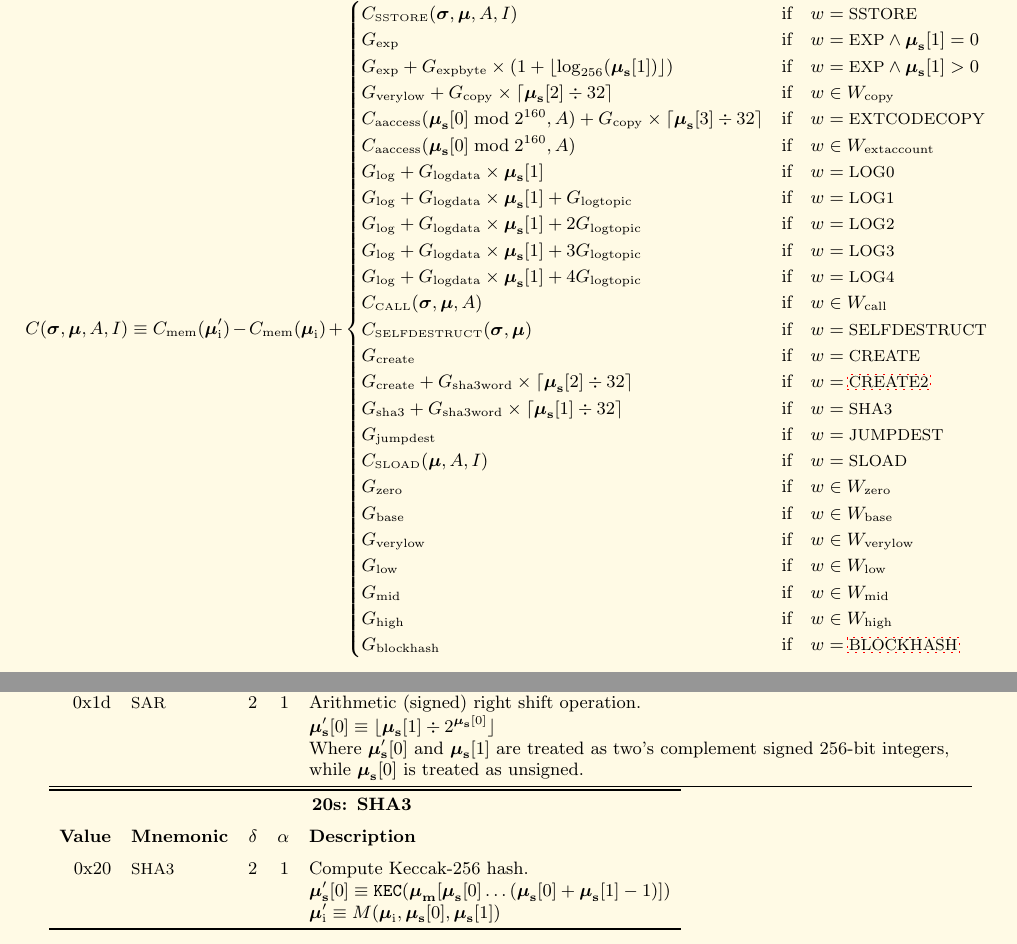
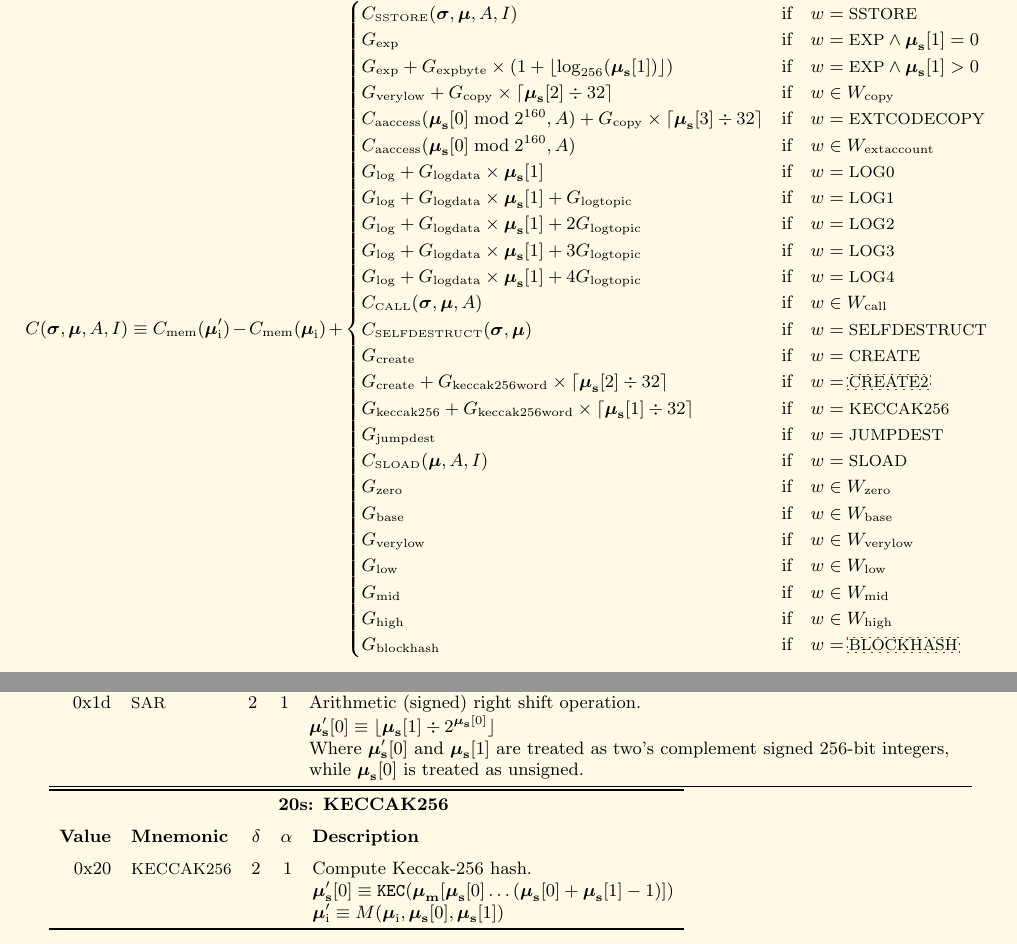
Before and after one commit to ethereum/yellowpaper, a LaTeX paper (Paper.tex): two parts of pages 28 and 31 of 41, joined at a grey line, cut so that both start at the same text. Compiled offline with pdfLaTeX; a LaTeX package or settings file that is missing is left out.

Commit message:
Replace SHA3 opcode with KECCAK256

```diff
--- a/Paper.tex
+++ b/Paper.tex
@@ -1975,8 +1975,8 @@ G_{\mathrm{log}}+G_{\mathrm{logdata}}\times\boldsymbol{\mu}_{\mathbf{s}}[1]+4G_{
 C_\text{\tiny CALL}(\boldsymbol{\sigma}, \boldsymbol{\mu}, A) & \text{if} \quad w \in W_{\mathrm{call}} \\
 C_\text{\tiny SELFDESTRUCT}(\boldsymbol{\sigma}, \boldsymbol{\mu}) & \text{if} \quad w = \text{\small SELFDESTRUCT} \\
 G_{\mathrm{create}} & \text{if} \quad w = \text{\small CREATE}\\
-G_{\mathrm{create}}+G_{\mathrm{sha3word}} \times \lceil \boldsymbol{\mu}_{\mathbf{s}}[2] \div 32 \rceil & \text{if} \quad w = \text{\small \hyperlink{create2}{CREATE2}}\\
-G_{\mathrm{sha3}}+G_{\mathrm{sha3word}} \times \lceil \boldsymbol{\mu}_{\mathbf{s}}[1] \div 32 \rceil & \text{if} \quad w = \text{\small SHA3}\\
+G_{\mathrm{create}}+G_{\mathrm{keccak256word}} \times \lceil \boldsymbol{\mu}_{\mathbf{s}}[2] \div 32 \rceil & \text{if} \quad w = \text{\small \hyperlink{create2}{CREATE2}}\\
+G_{\mathrm{keccak256}}+G_{\mathrm{keccak256word}} \times \lceil \boldsymbol{\mu}_{\mathbf{s}}[1] \div 32 \rceil & \text{if} \quad w = \text{\small KECCAK256}\\
 G_{\mathrm{jumpdest}} & \text{if} \quad w = \text{\small JUMPDEST}\\
 C_\text{\tiny SLOAD}(\boldsymbol{\mu}, A, I) & \text{if} \quad w = \text{\small SLOAD}\\
 G_{\mathrm{zero}} & \text{if} \quad w \in W_{\mathrm{zero}}\\
@@ -2165,9 +2165,9 @@ Here given are the various exceptions to the state transition rules given in sec
 
 \begin{tabu}{\usetabu{opcodes}}
 \toprule
-\multicolumn{5}{c}{\textbf{20s: SHA3}} \vspace{5pt} \\
+\multicolumn{5}{c}{\textbf{20s: KECCAK256}} \vspace{5pt} \\
 \textbf{Value} & \textbf{Mnemonic} & $\delta$ & $\alpha$ & \textbf{Description} \vspace{5pt} \\
-0x20 & {\small SHA3} & 2 & 1 & Compute Keccak-256 hash. \\
+0x20 & {\small KECCAK256} & 2 & 1 & Compute Keccak-256 hash. \\
 &&&& $\boldsymbol{\mu}'_{\mathbf{s}}[0] \equiv \mathtt{KEC}(\boldsymbol{\mu}_{\mathbf{m}}[ \boldsymbol{\mu}_{\mathbf{s}}[0] \dots (\boldsymbol{\mu}_{\mathbf{s}}[0] + \boldsymbol{\mu}_{\mathbf{s}}[1] - 1) ])$ \\
 &&&& $\boldsymbol{\mu}'_{\mathrm{i}} \equiv M(\boldsymbol{\mu}_{\mathrm{i}}, \boldsymbol{\mu}_{\mathbf{s}}[0], \boldsymbol{\mu}_{\mathbf{s}}[1])$ \\
 \bottomrule
```
Also changed, not shown: Paper.tex (4 more changed lines).
